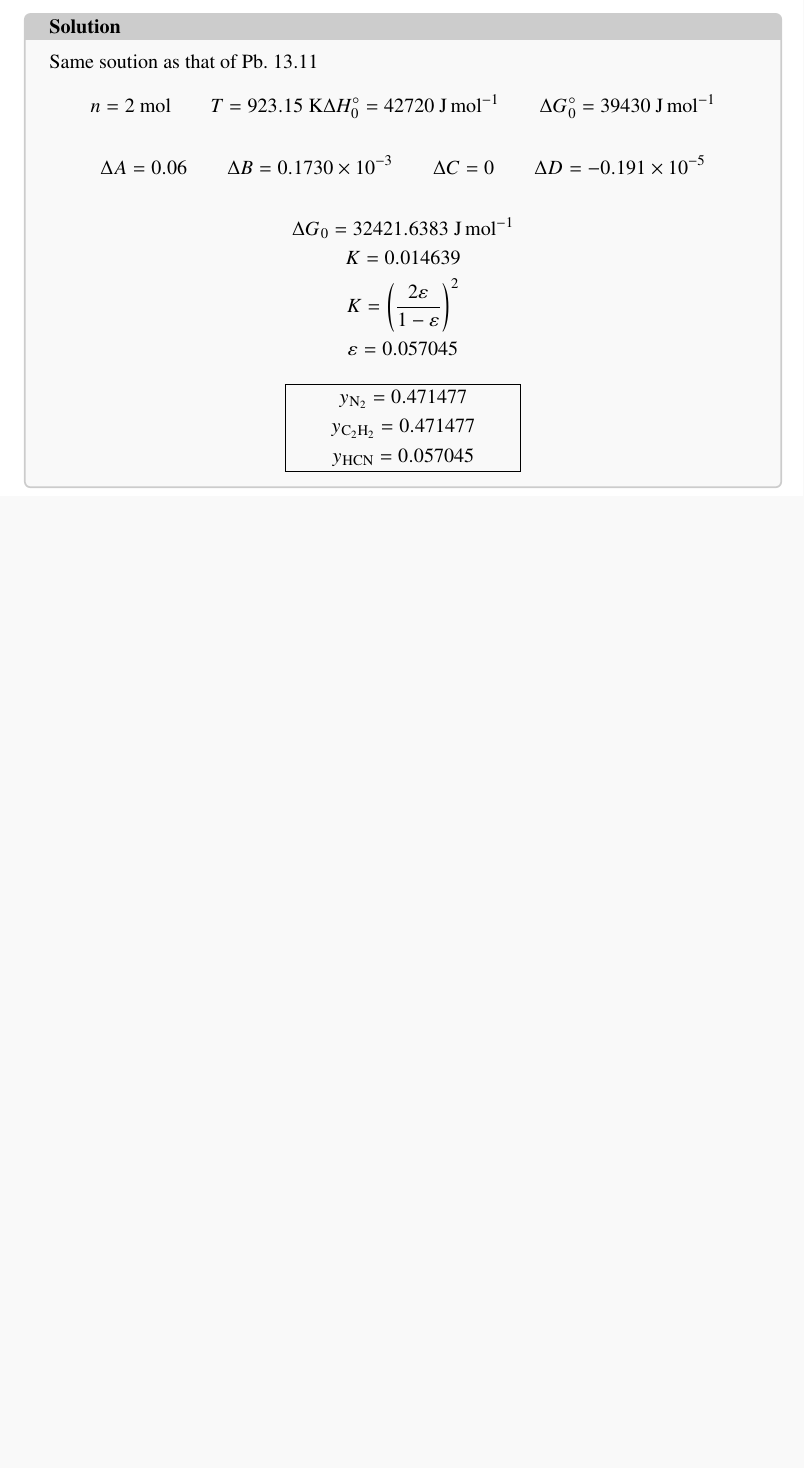
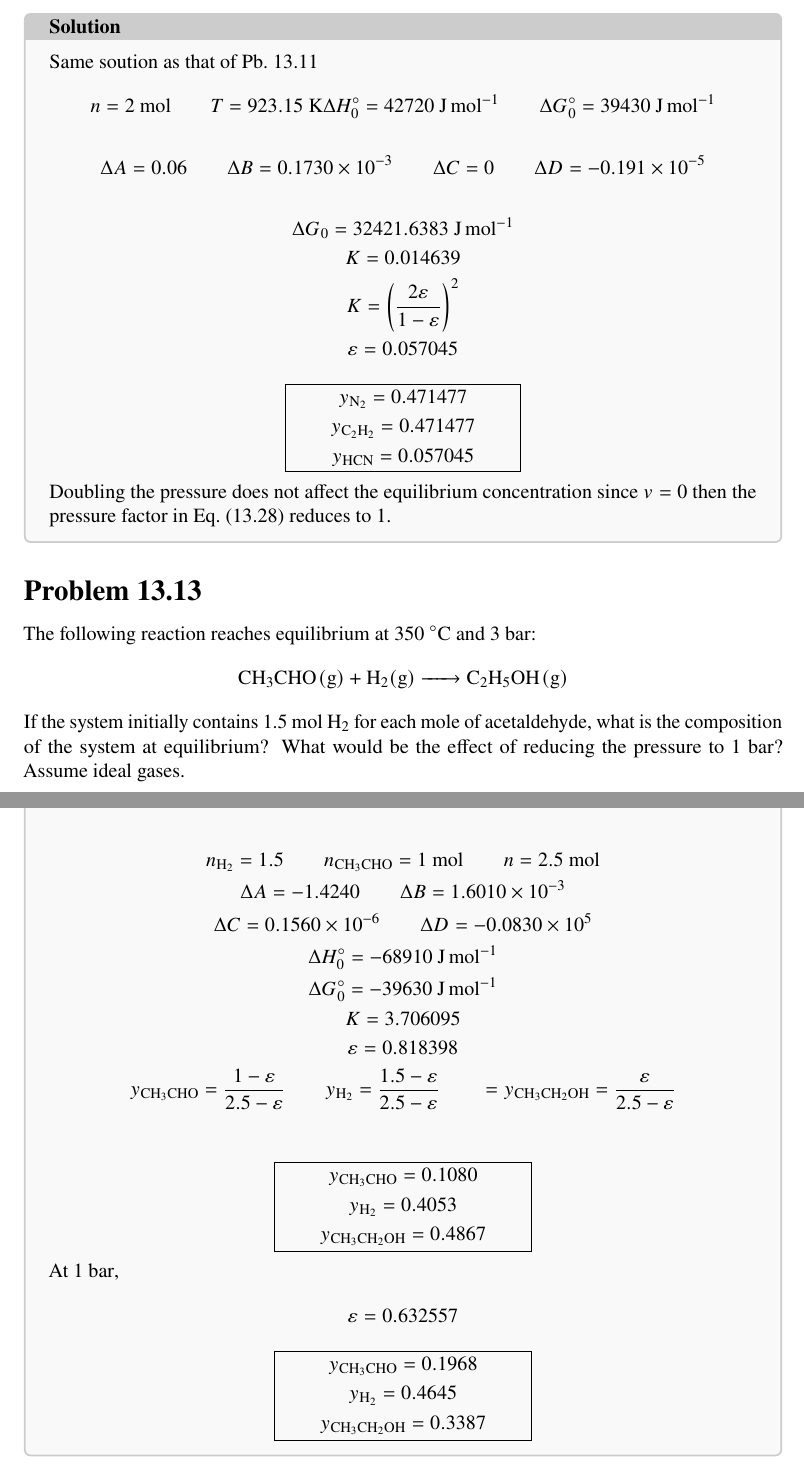
Before and after one commit to jian-carlo/thermo-problem-set, a LaTeX document (main.tex, which reads chapter13.tex): part of page 9 of 9 before the commit and two parts of pages 9 and 10 of 10 after it, the two joined at a grey line, cut so that both start at the same text, the shorter picture padded with empty space. Compiled offline with pdfLaTeX.

Commit message:
Pb. 13.13 fin

```diff
--- a/chapter13.tex
+++ b/chapter13.tex
@@ -455,4 +455,47 @@ would be the effect of doubling the pressure? Assume ideal gases.
     y_{\ce{C2H2}} = 0.471477 \\
     y_{\ce{HCN}} = 0.057045
   \end{empheq}
+  Doubling the pressure does not affect the equilibrium concentration
+  since \(v=0\) then the pressure factor in Eq.~(\ref{eq:13.28}) reduces to 1.
 \end{solution}
+
+\subsection*{Problem 13.13}
+The following reaction reaches equilibrium at
+350~\unit{\degreeCelsius} and 3~\unit{\bar}:
+\begin{equation*}
+  \ce{CH3CHO(g) + H2(g) -> C2H5OH(g)}
+\end{equation*}
+If the system initially contains 1.5~\unit{\mole} \(\ce{H2}\) for
+each mole of acetaldehyde, what is the composition of the system at
+equilibrium? What would be the effect of reducing the pressure to
+1~\unit{\bar}? Assume ideal gases.
+
+\begin{solution}
+  \begin{gather*}
+    n_{\ce{H2}} = 1.5 \qquad n_{\ce{CH3CHO}} = 1~\unit{\mole} \qquad
+    n = 2.5~\unit{\mole} \\
+    \Delta A = -1.4240 \qquad \Delta B = 1.6010\times10^{-3} \\
+    \Delta C = 0.1560\times10^{-6} \qquad \Delta D = -0.0830\times10^{5} \\
+    \Delta H_0^\circ = -68910~\unit{\joule\per\mole} \\
+    \Delta G_0^\circ = -39630~\unit{\joule\per\mole} \\
+    K = 3.706095 \\
+    \varepsilon = 0.818398 \\
+    y_{\ce{CH3CHO}} = \frac{1-\varepsilon}{2.5-\varepsilon} \qquad
+    y_{\ce{H2}} = \frac{1.5-\varepsilon}{2.5-\varepsilon} \qquad =
+    y_{\ce{CH3CH2OH}} = \frac{\varepsilon}{2.5-\varepsilon} \\
+  \end{gather*}
+  \begin{empheq}[box=\widefbox]{gather*}
+    y_{\ce{CH3CHO}} = 0.1080 \\
+    y_{\ce{H2}} = 0.4053 \\
+    y_{\ce{CH3CH2OH}} = 0.4867
+  \end{empheq}
+  At 1~\unit{\bar},
+  \begin{gather*}
+    \varepsilon = 0.632557
+  \end{gather*}
+  \begin{empheq}[box=\widefbox]{gather*}
+    y_{\ce{CH3CHO}} = 0.1968 \\
+    y_{\ce{H2}} = 0.4645 \\
+    y_{\ce{CH3CH2OH}} = 0.3387
+  \end{empheq}
+\end{solution}
```
Also changed, not shown: 2 other files.
